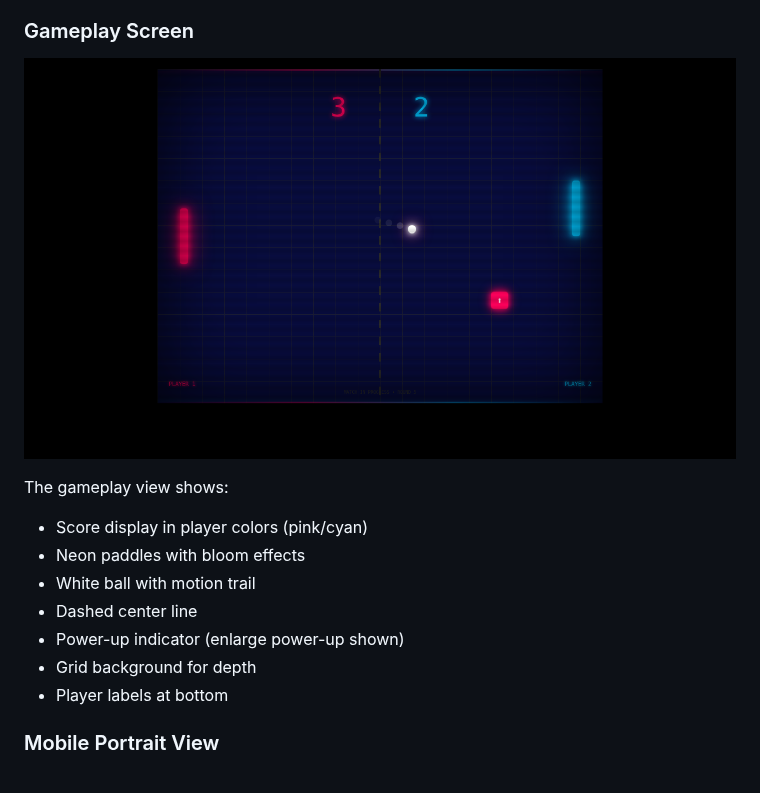
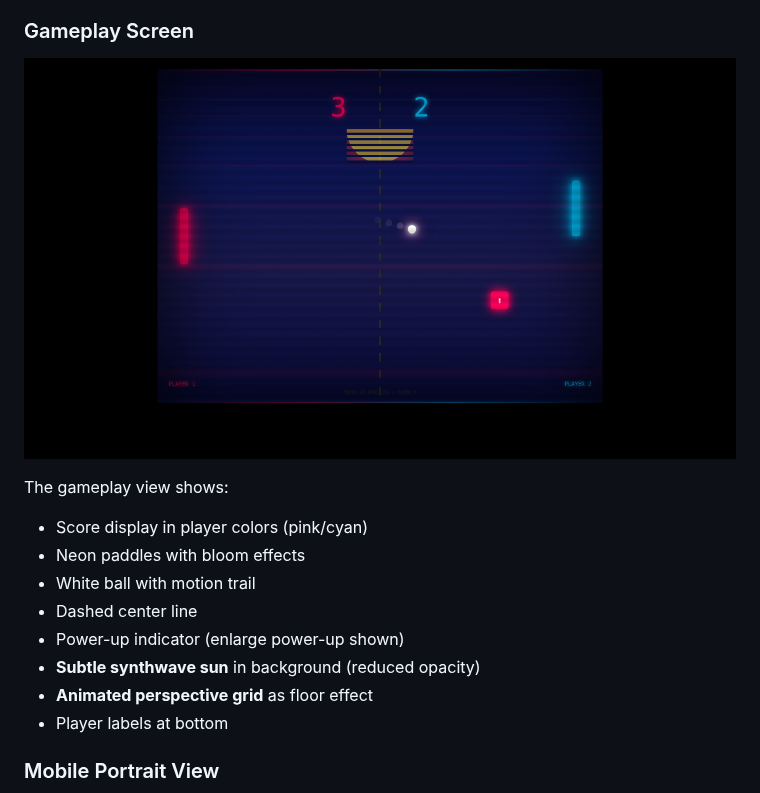
Before and after one commit to mikejmckinney/pong8, a Markdown page: mockups/README.md, the part around one of its changes. Drawn GitHub-style; pictures changed too: mockups/gameplay-screen.png.

```diff
--- a/mockups/README.md
+++ b/mockups/README.md
@@ -51,7 +58,8 @@ The gameplay view shows:
 - White ball with motion trail
 - Dashed center line
 - Power-up indicator (enlarge power-up shown)
-- Grid background for depth
+- **Subtle synthwave sun** in background (reduced opacity)
+- **Animated perspective grid** as floor effect
 - Player labels at bottom
 
 ### Mobile Portrait View
```
Also changed, not shown: other parts of mockups/README.md (+40 -8 lines), mockups/menu-screen.png, 3 other files.
